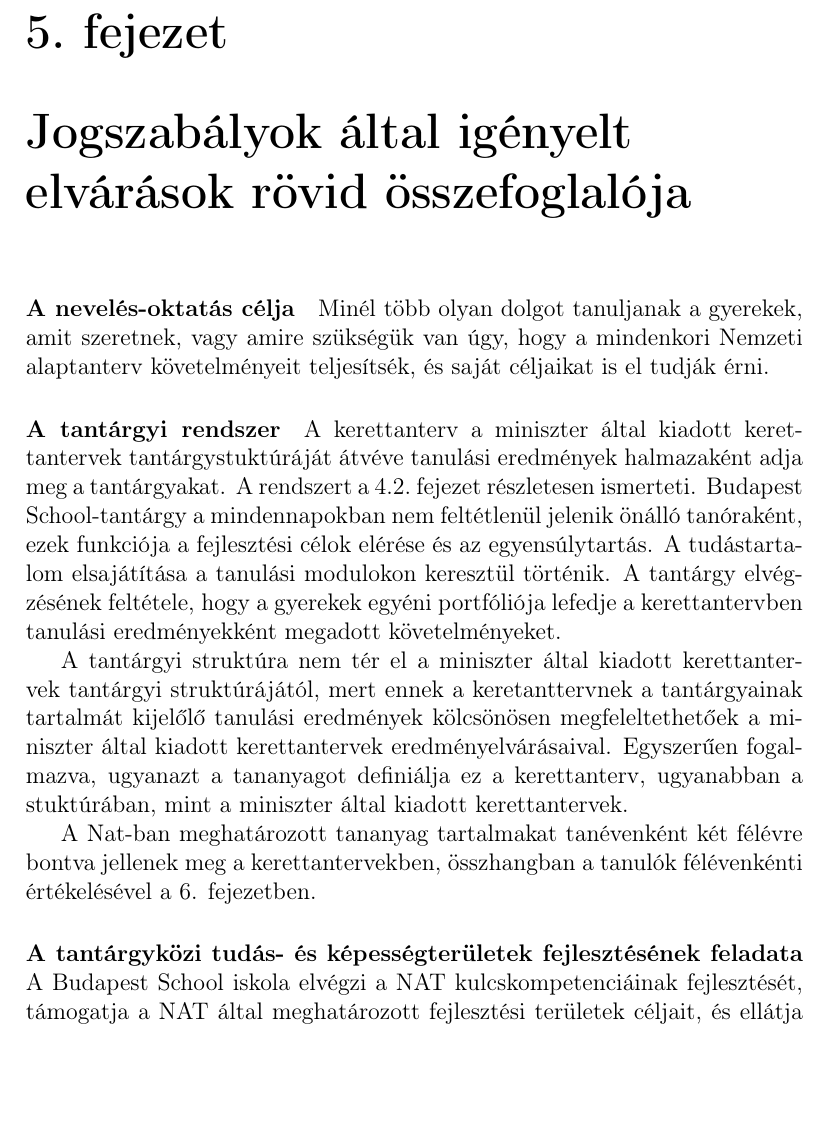
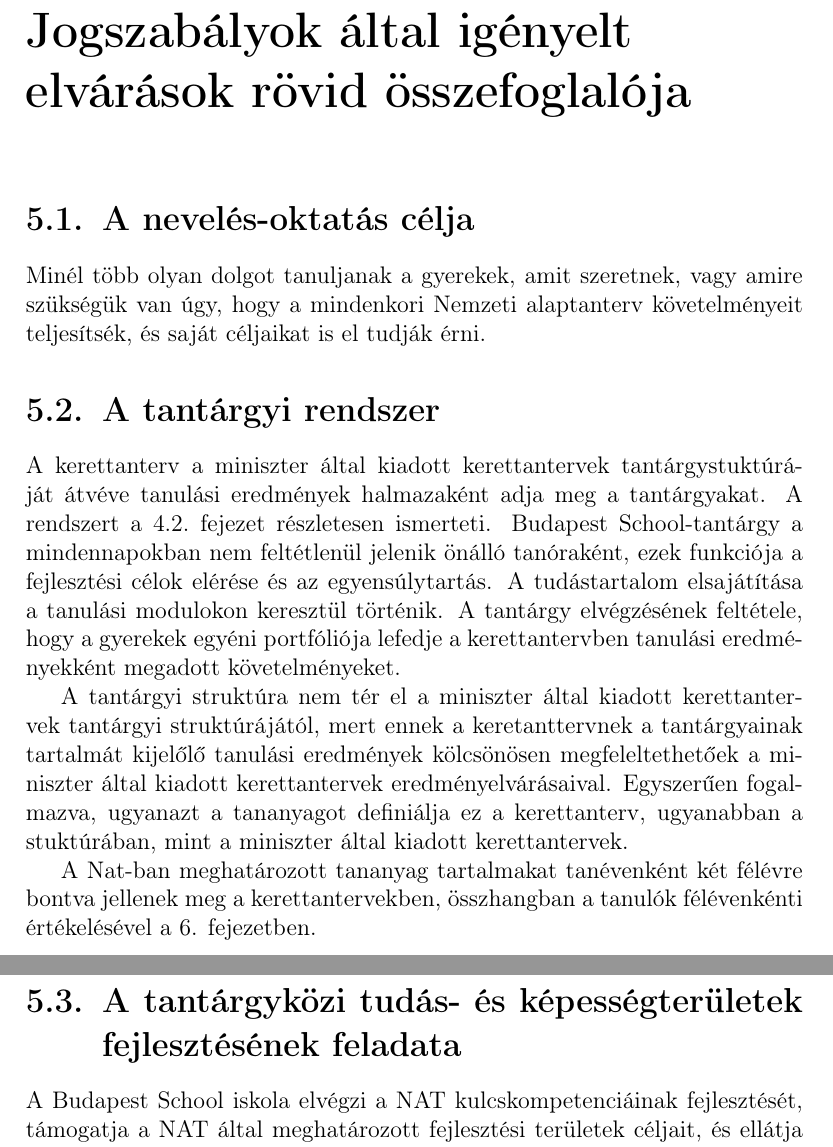
Before and after one commit to halacsy/bps_kerettanterv, a LaTeX document (kerettanterv.tex, which reads chapters/kerettanterv/jogszabalyok.tex): part of page 42 of 144 before the commit and two parts of pages 42 and 43 of 144 after it, the two joined at a grey line, cut at the place of the change, the shorter picture padded with empty space. Compiled offline with pdfLaTeX.

Commit message:
jogszabalyok dolgai sectionbe mentek, hogy fontosabbnak tunjunk

```diff
--- a/chapters/kerettanterv/jogszabalyok.tex
+++ b/chapters/kerettanterv/jogszabalyok.tex
@@ -1,11 +1,11 @@
 \chapter{Jogszabályok által igényelt elvárások rövid összefoglalója}
 \chaptermark{Egyéb jogszabályi elvárások}
 \label{sec:jogszabalyok}
-\paragraph{A nevelés-oktatás célja}
+\section{A nevelés-oktatás célja}
 
 Minél több olyan dolgot tanuljanak a gyerekek, amit szeretnek, vagy amire szükségük van úgy, hogy a mindenkori Nemzeti alaptanterv követelményeit teljesítsék, és saját céljaikat is el tudják érni.
 
-\paragraph{A tantárgyi rendszer}
+\section{A tantárgyi rendszer}
 
 A kerettanterv a miniszter által kiadott kerettantervek tantárgystuktúráját átvéve tanulási eredmények halmazaként adja meg a tantárgyakat. A rendszert \aref{sec:tantargyak}.~fejezet részletesen ismerteti.  Budapest School-tantárgy a mindennapokban nem feltétlenül jelenik önálló tanóraként, ezek funkciója a fejlesztési célok elérése és az egyensúlytartás. A tudástartalom elsajátítása a tanulási modulokon keresztül történik. A tantárgy elvégzésének feltétele, hogy  a gyerekek egyéni portfóliója lefedje a kerettantervben tanulási eredményekként megadott követelményeket.
 
@@ -13,7 +13,7 @@
 
 A Nat-ban meghatározott tananyag tartalmakat tanévenként két félévre bontva jellenek meg a kerettantervekben, összhangban a tanulók félévenkénti értékelésével  \aref{sec:tantargyi_tanulasi_eredmenyek}. fejezetben.
 
-\paragraph{A tantárgyközi tudás- és képességterületek fejlesztésének feladata}
+\section{A tantárgyközi tudás- és képességterületek fejlesztésének feladata}
 
 A Budapest School iskola elvégzi a NAT kulcskompetenciáinak fejlesztését, támogatja a NAT által meghatározott fejlesztési területek céljait, és ellátja a műveltségi területekhez rendelt fejlesztési feladatokat. A modulok többsége nem tantárgyak alapján szerveződik, így nálunk a tantárgyközi tudás az alapértelmezett.
 
```
Also changed, not shown: chapters/kerettanterv/jogszabalyok.tex (8 more changed lines).
